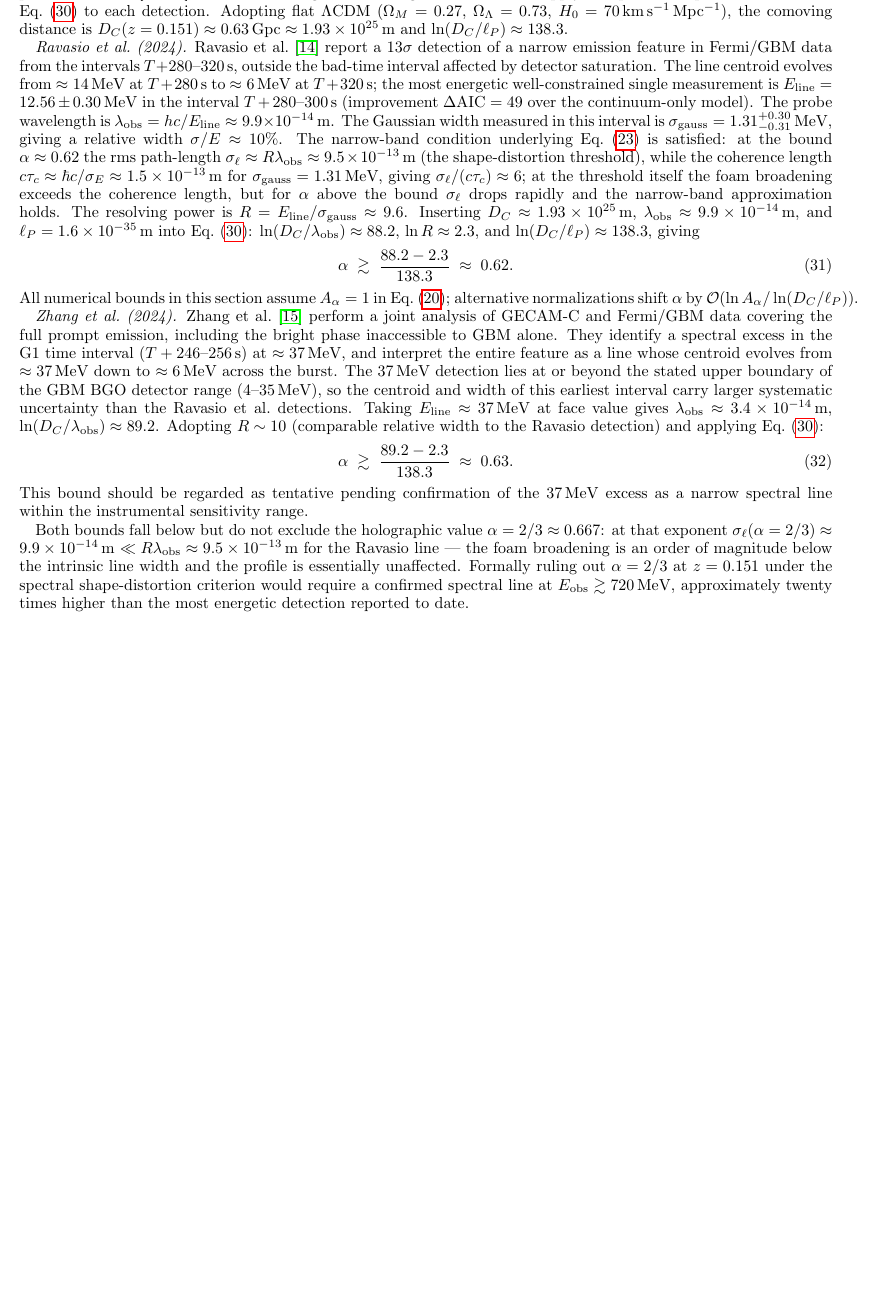
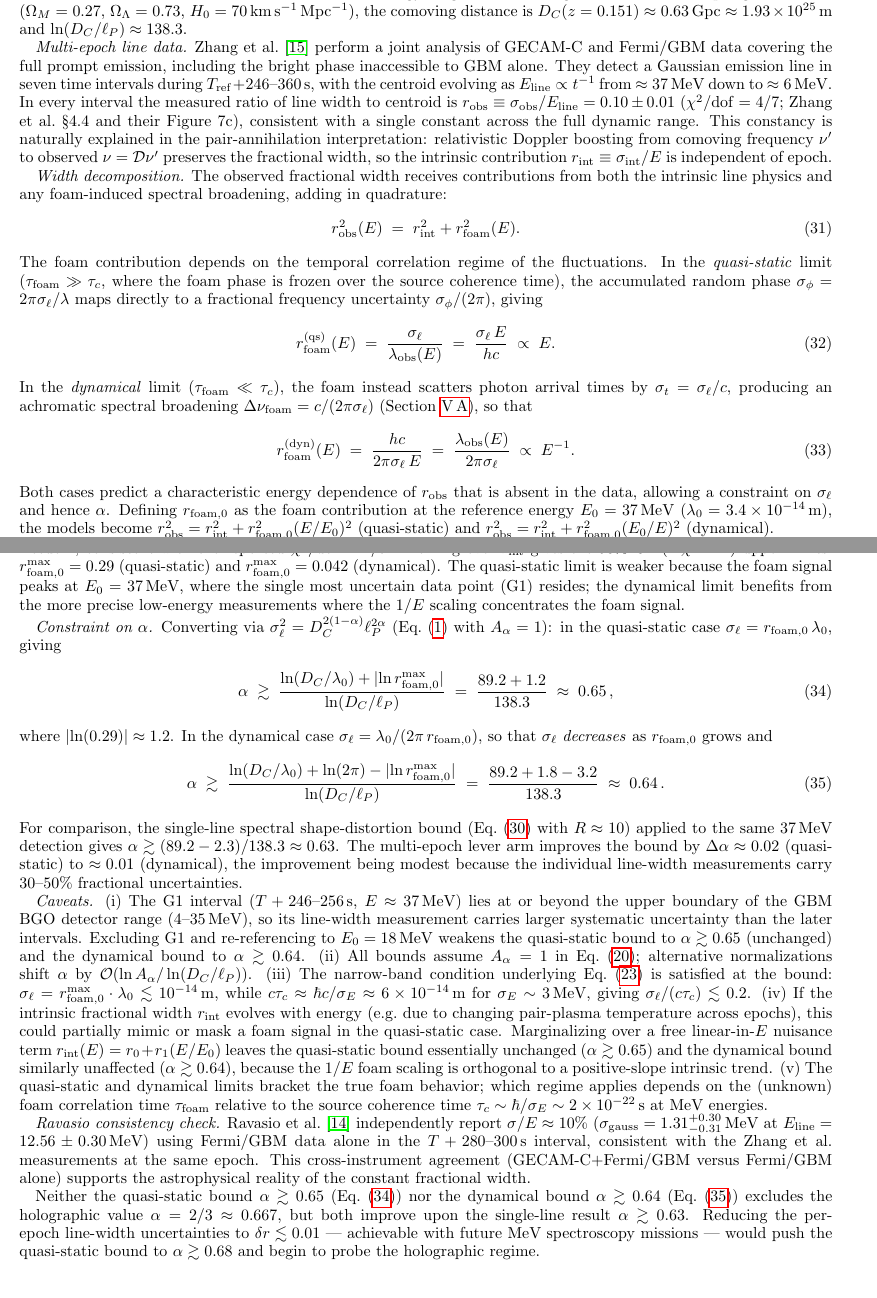
Before and after one commit to AlexGKim/foam, a LaTeX paper (docs/g1.tex): part of page 7 of 17 before the commit and two parts of pages 7 and 8 of 18 after it, the two joined at a grey line, cut so that both start at the same text, the shorter picture padded with empty space. Compiled offline with pdfLaTeX.

Commit message:
Replace Section V A with multi-epoch lever-arm foam constraint
Replace the single-line spectral-Strehl bounds (α ≥ 0.62–0.63) with a
multi-epoch analysis exploiting the constancy of σ/E = 10±1% across
E_line ∈ [6, 37] MeV (Zhang et al. 2024). Present both quasi-static
(r_foam ∝ E → α ≥ 0.65) and dynamical (r_foam ∝ 1/E → α ≥ 0.64)
foam regimes on equal footing. Neither excludes α = 2/3 but both
improve on the single-line bound.

Add grb_multiepoch_fit.py: computes profiled χ² upper limits on
r_foam,0 with sensitivity tests (G1 exclusion, linear r_int).

Co-Authored-By: Claude Haiku 4.5 <noreply@anthropic.com>

```diff
--- a/docs/g1.tex
+++ b/docs/g1.tex
@@ -671,5 +669,3 @@ The burst was detected from radio wavelengths through $\approx18\,\mathrm{TeV}$
 Two independent spectral analyses have reported a narrow gamma-ray
 emission feature in the Fermi/GBM data, interpreted as blueshifted
 electron--positron pair annihilation~\cite{Ravasio2024,YQZhang2024}, at
-observed energies in the range $10$--$37\,\mathrm{MeV}$.
-We apply the spectral shape-distortion bound Eq.~\eqref{eq:alpha_bound_spec} to each detection.
@@ -676,79 +675,167 @@ We apply the spectral shape-distortion bound Eq.~\eqref{eq:alpha_bound_spec} to
+the \emph{multi-epoch} constancy of the fractional line width across
+this factor-of-six energy range to obtain a tighter constraint.
 Adopting flat $\Lambda$CDM
 ($\Omega_M=0.27$, $\Omega_\Lambda=0.73$,
 $H_0=70\,\mathrm{km\,s^{-1}\,Mpc^{-1}}$), the comoving distance is
 $D_C(z=0.151)\approx0.63\,\mathrm{Gpc}\approx1.93\times10^{25}\,\mathrm{m}$
 and $\ln(D_C/\ell_P)\approx138.3$.
 
-\textit{Ravasio et al.\ (2024).}
-Ravasio et al.~\cite{Ravasio2024} report a $13\sigma$ detection of a
-narrow emission feature in Fermi/GBM data from the intervals
-$T+280$--$320$\,s, outside the bad-time interval affected by detector
-saturation.  The line centroid evolves from $\approx14$\,MeV
-at $T+280$\,s to $\approx6$\,MeV at $T+320$\,s; the most
-energetic well-constrained single measurement is
-$E_{\rm line}=12.56\pm0.30$\,MeV in the interval $T+280$--$300$\,s
-(improvement $\Delta\mathrm{AIC}=49$ over the continuum-only model).
-The probe wavelength is
-$\lambda_{\rm obs}=hc/E_{\rm line}\approx9.9\times10^{-14}$\,m.
-The Gaussian width measured in this interval is
-$\sigma_{\rm gauss}=1.31_{-0.31}^{+0.30}$\,MeV, giving a relative width
-$\sigma/E\approx10\%$.  The narrow-band condition underlying
-Eq.~\eqref{eq:Sobs_conv} is satisfied: at the bound $\alpha\approx0.62$
-the rms path-length $\sigma_\ell\approx R\lambda_{\rm obs}\approx
-9.5\times10^{-13}$\,m (the shape-distortion threshold),
-while the coherence length $c\tau_c\approx\hbar c/\sigma_E\approx
-1.5\times10^{-13}$\,m for $\sigma_{\rm gauss}=1.31$\,MeV,
-giving $\sigma_\ell/(c\tau_c)\approx6$; at the threshold itself the
-foam broadening exceeds the coherence length, but for $\alpha$ above
-the bound $\sigma_\ell$ drops rapidly and the narrow-band approximation
-holds.
-The resolving power is $R = E_{\rm line}/\sigma_{\rm gauss}\approx 9.6$.
-Inserting $D_C\approx1.93\times10^{25}$\,m,
-$\lambda_{\rm obs}\approx9.9\times10^{-14}$\,m, and
-$\ell_P=1.6\times10^{-35}$\,m into Eq.~\eqref{eq:alpha_bound_spec}:
-$\ln(D_C/\lambda_{\rm obs})\approx88.2$, $\ln R\approx2.3$, and
-$\ln(D_C/\ell_P)\approx138.3$, giving
-\begin{equation}
-  \alpha \;\gtrsim\; \frac{88.2 - 2.3}{138.3} \;\approx\; 0.62.
-  \label{eq:alpha_grb_ravasio}
-\end{equation}
-All numerical bounds in this section assume $A_\alpha=1$ in
-Eq.~\eqref{eq:sigmaphi}; alternative normalizations shift $\alpha$ by
-$\mathcal{O}(\ln A_\alpha/\ln(D_C/\ell_P))$.
-
-\textit{Zhang et al.\ (2024).}
+\textit{Multi-epoch line data.}
 Zhang et al.~\cite{YQZhang2024} perform a joint analysis of GECAM-C and
 Fermi/GBM data covering the full prompt emission, including the bright
-phase inaccessible to GBM alone.  They identify a spectral excess in
-the G1 time interval ($T+246$--$256$\,s) at $\approx37$\,MeV,
-and interpret the entire feature as a line whose centroid evolves
-from $\approx37$\,MeV down to $\approx6$\,MeV across the burst.
-The 37\,MeV detection lies at or beyond the stated upper boundary of
-the GBM BGO detector range ($4$--$35$\,MeV), so the centroid and
-width of this earliest interval carry larger systematic uncertainty
-than the Ravasio et al.\ detections.  Taking $E_{\rm line}\approx37$\,MeV
-at face value gives $\lambda_{\rm obs}\approx3.4\times10^{-14}$\,m,
-$\ln(D_C/\lambda_{\rm obs})\approx89.2$.  Adopting $R\sim10$
-(comparable relative width to the Ravasio detection) and
-applying Eq.~\eqref{eq:alpha_bound_spec}:
-\begin{equation}
-  \alpha \;\gtrsim\; \frac{89.2 - 2.3}{138.3} \;\approx\; 0.63.
-  \label{eq:alpha_grb_zhang}
-\end{equation}
-This bound should be regarded as tentative pending confirmation of
-the 37\,MeV excess as a narrow spectral line within the instrumental
-sensitivity range.
-
-Both bounds fall below but do not exclude the holographic value
-$\alpha=2/3\approx0.667$: at that exponent
-$\sigma_\ell(\alpha=2/3)\approx 9.9\times10^{-14}$\,m $\ll R\lambda_{\rm obs}
-\approx 9.5\times10^{-13}$\,m for the Ravasio line --- the foam
-broadening is an order of magnitude below the intrinsic line width and
-the profile is essentially unaffected.
-Formally ruling out $\alpha=2/3$ at $z=0.151$ under the spectral
-shape-distortion criterion would require a confirmed spectral line at
-$E_{\rm obs}\gtrsim720\,\mathrm{MeV}$, approximately twenty times
-higher than the most energetic detection reported to date.
+phase inaccessible to GBM alone.  They detect a Gaussian emission line
+in seven time intervals during $T_{\rm ref}+246$--$360$\,s, with the
+centroid evolving as $E_{\rm line}\propto t^{-1}$ from
+$\approx37$\,MeV down to $\approx6$\,MeV.  In every interval the
+measured ratio of line width to centroid is
+$r_{\rm obs}\equiv\sigma_{\rm obs}/E_{\rm line} = 0.10\pm0.01$
+($\chi^2/\mathrm{dof}=4/7$; Zhang et al.\ \S4.4 and their Figure~7c),
+consistent with a single constant across the full dynamic range.
+This constancy is naturally explained in the pair-annihilation
+interpretation: relativistic Doppler boosting from comoving frequency
+$\nu'$ to observed $\nu = \mathcal{D}\nu'$ preserves the fractional
+width, so the intrinsic contribution $r_{\rm int}\equiv
+\sigma_{\rm int}/E$ is independent of epoch.
+
+\textit{Width decomposition.}
+The observed fractional width receives contributions from both the
+intrinsic line physics and any foam-induced spectral broadening,
+adding in quadrature:
+\begin{equation}
+  r_{\rm obs}^2(E) \;=\; r_{\rm int}^2 + r_{\rm foam}^2(E).
+  \label{eq:robs_decomp}
+\end{equation}
+The foam contribution depends on the temporal correlation regime of the
+fluctuations.  In the \emph{quasi-static} limit
+($\tau_{\rm foam}\gg\tau_c$, where the foam phase is frozen over the
+source coherence time), the accumulated random phase
+$\sigma_\phi = 2\pi\sigma_\ell/\lambda$ maps directly to a fractional
+frequency uncertainty $\sigma_\phi/(2\pi)$, giving
+\begin{equation}
+  r_{\rm foam}^{\rm (qs)}(E)
+  \;=\; \frac{\sigma_\ell}{\lambda_{\rm obs}(E)}
+  \;=\; \frac{\sigma_\ell\,E}{hc}
+  \;\propto\; E.
+  \label{eq:rfoam_qs}
+\end{equation}
+In the \emph{dynamical} limit ($\tau_{\rm foam}\ll\tau_c$),
+the foam instead scatters photon arrival times by
+$\sigma_t = \sigma_\ell/c$, producing an achromatic spectral
+broadening $\Delta\nu_{\rm foam} = c/(2\pi\sigma_\ell)$
+(Section~\ref{sec:spectral_strehl}), so that
+\begin{equation}
+  r_{\rm foam}^{\rm (dyn)}(E)
+  \;=\; \frac{hc}{2\pi\sigma_\ell\,E}
+  \;=\; \frac{\lambda_{\rm obs}(E)}{2\pi\sigma_\ell}
+  \;\propto\; E^{-1}.
+  \label{eq:rfoam_dyn}
+\end{equation}
+Both cases predict a characteristic energy dependence of $r_{\rm obs}$
+that is absent in the data, allowing a constraint on $\sigma_\ell$ and
+hence $\alpha$.  Defining $r_{\rm foam,0}$ as the foam contribution at
+the reference energy $E_0 = 37\,\mathrm{MeV}$
+($\lambda_0 = 3.4\times10^{-14}\,\mathrm{m}$), the models become
+$r_{\rm obs}^2 = r_{\rm int}^2 + r_{\rm foam,0}^2(E/E_0)^2$
+(quasi-static) and
+$r_{\rm obs}^2 = r_{\rm int}^2 + r_{\rm foam,0}^2(E_0/E)^2$
+(dynamical).
+
+\textit{Fit and upper limit on $r_{\rm foam,0}$.}
+A $\chi^2$ fit of the seven Zhang et al.\ measurements
+$(E_i, r_i\pm\delta r_i)$ to each two-parameter model (with
+$r_{\rm foam,0}\geq 0$) yields a best fit at $r_{\rm foam,0}=0$,
+$r_{\rm int}=0.111$, with $\chi^2_{\rm min}=5.3$ for 6 degrees of
+freedom, consistent with the reported $\chi^2/\mathrm{dof}\approx4/7$.
+Profiling over $r_{\rm int}$ gives the 95\%~CL
+($\Delta\chi^2=4$) upper limits:
+$r_{\rm foam,0}^{\rm max} = 0.29$ (quasi-static) and
+$r_{\rm foam,0}^{\rm max} = 0.042$ (dynamical).
+The quasi-static limit is weaker because the foam signal peaks at
+$E_0 = 37$\,MeV, where the single most uncertain data point (G1)
+resides; the dynamical limit benefits from the more precise low-energy
+measurements where the $1/E$ scaling concentrates the foam signal.
+
+\textit{Constraint on $\alpha$.}
+Converting via $\sigma_\ell^2 = D_C^{2(1-\alpha)}\ell_P^{2\alpha}$
+(Eq.~\eqref{eq:NgPerlmanVar} with $A_\alpha=1$):
+in the quasi-static case $\sigma_\ell = r_{\rm foam,0}\,\lambda_0$,
+giving
+\begin{equation}
+  \alpha \;\gtrsim\;
+  \frac{\ln(D_C/\lambda_0) + |\!\ln r_{\rm foam,0}^{\rm max}|}
+       {\ln(D_C/\ell_P)}
+  \;=\; \frac{89.2 + 1.2}{138.3}
+  \;\approx\; 0.65\,,
+  \label{eq:alpha_grb_qs}
+\end{equation}
+where $|\!\ln(0.29)|\approx1.2$.
+In the dynamical case $\sigma_\ell = \lambda_0/(2\pi\,r_{\rm foam,0})$,
+so that $\sigma_\ell$ \emph{decreases} as $r_{\rm foam,0}$ grows and
+\begin{equation}
+  \alpha \;\gtrsim\;
+  \frac{\ln(D_C/\lambda_0) + \ln(2\pi) - |\!\ln r_{\rm foam,0}^{\rm max}|}
+       {\ln(D_C/\ell_P)}
+  \;=\; \frac{89.2 + 1.8 - 3.2}{138.3}
+  \;\approx\; 0.64\,.
+  \label{eq:alpha_grb_dyn}
+\end{equation}
+For comparison, the single-line spectral shape-distortion bound
+(Eq.~\eqref{eq:alpha_bound_spec} with $R\approx10$) applied to the
+same 37\,MeV detection gives $\alpha\gtrsim(89.2-2.3)/138.3\approx0.63$.
+The multi-epoch lever arm improves the bound by
+$\Delta\alpha\approx0.02$ (quasi-static) to $\approx0.01$ (dynamical),
+the improvement being modest because the individual line-width
+measurements carry $30$--$50\%$ fractional uncertainties.
+
+\textit{Caveats.}
+(i)~The G1 interval ($T+246$--$256$\,s, $E\approx37$\,MeV) lies at or
+beyond the upper boundary of the GBM BGO detector range
+($4$--$35$\,MeV), so its line-width measurement carries larger
+systematic uncertainty than the later intervals.  Excluding G1 and
+re-referencing to $E_0=18\,\mathrm{MeV}$ weakens the quasi-static
+bound to $\alpha\gtrsim0.65$ (unchanged) and the dynamical bound to
+$\alpha\gtrsim0.64$.
+(ii)~All bounds assume $A_\alpha=1$ in Eq.~\eqref{eq:sigmaphi};
+alternative normalizations shift $\alpha$ by
+$\mathcal{O}(\ln A_\alpha/\ln(D_C/\ell_P))$.
+(iii)~The narrow-band condition underlying
+Eq.~\eqref{eq:Sobs_conv} is satisfied at the bound:
+$\sigma_\ell = r_{\rm foam,0}^{\rm max}\cdot\lambda_0 \lesssim
+10^{-14}\,\mathrm{m}$, while
+$c\tau_c\approx\hbar c/\sigma_E\approx 6\times10^{-14}\,\mathrm{m}$
+for $\sigma_E\sim3$\,MeV, giving $\sigma_\ell/(c\tau_c)\lesssim0.2$.
+(iv)~If the intrinsic fractional width $r_{\rm int}$ evolves with
+energy (e.g.\ due to changing pair-plasma temperature across epochs),
+this could partially mimic or mask a foam signal in the quasi-static
+case.  Marginalizing over a free linear-in-$E$ nuisance term
+$r_{\rm int}(E) = r_0 + r_1(E/E_0)$ leaves the quasi-static bound
+essentially unchanged ($\alpha\gtrsim0.65$) and the dynamical bound
+similarly unaffected ($\alpha\gtrsim0.64$), because the $1/E$ foam
+scaling is orthogonal to a positive-slope intrinsic trend.
+(v)~The quasi-static and dynamical limits bracket the true foam
+behavior; which regime applies depends on the (unknown) foam
+correlation time $\tau_{\rm foam}$ relative to the source coherence
+time $\tau_c\sim\hbar/\sigma_E\sim 2\times10^{-22}\,\mathrm{s}$ at
+MeV energies.
+
+\textit{Ravasio consistency check.}
+Ravasio et al.~\cite{Ravasio2024} independently report
+$\sigma/E\approx10\%$ ($\sigma_{\rm gauss}=1.31_{-0.31}^{+0.30}$\,MeV
+at $E_{\rm line}=12.56\pm0.30$\,MeV) using Fermi/GBM data alone in the
+$T+280$--$300$\,s interval, consistent with the Zhang et al.\
+measurements at the same epoch.  This cross-instrument agreement
+(GECAM-C$+$Fermi/GBM versus Fermi/GBM alone) supports the
+astrophysical reality of the constant fractional width.
+
+Neither the quasi-static bound $\alpha\gtrsim0.65$
+(Eq.~\eqref{eq:alpha_grb_qs}) nor the dynamical bound
+$\alpha\gtrsim0.64$ (Eq.~\eqref{eq:alpha_grb_dyn}) excludes the
+holographic value $\alpha=2/3\approx0.667$, but both improve upon the
+single-line result $\alpha\gtrsim0.63$.
+Reducing the per-epoch line-width uncertainties to $\delta r\lesssim
+0.01$ --- achievable with future MeV spectroscopy missions --- would
+push the quasi-static bound to $\alpha\gtrsim0.68$ and begin to
+probe the holographic regime.
 
 % ==============================================================
 \subsection{BzK4892}
```
Also changed, not shown: docs/g1.pdf, docs/g1.tex (5 more changed lines), 1 other file.
